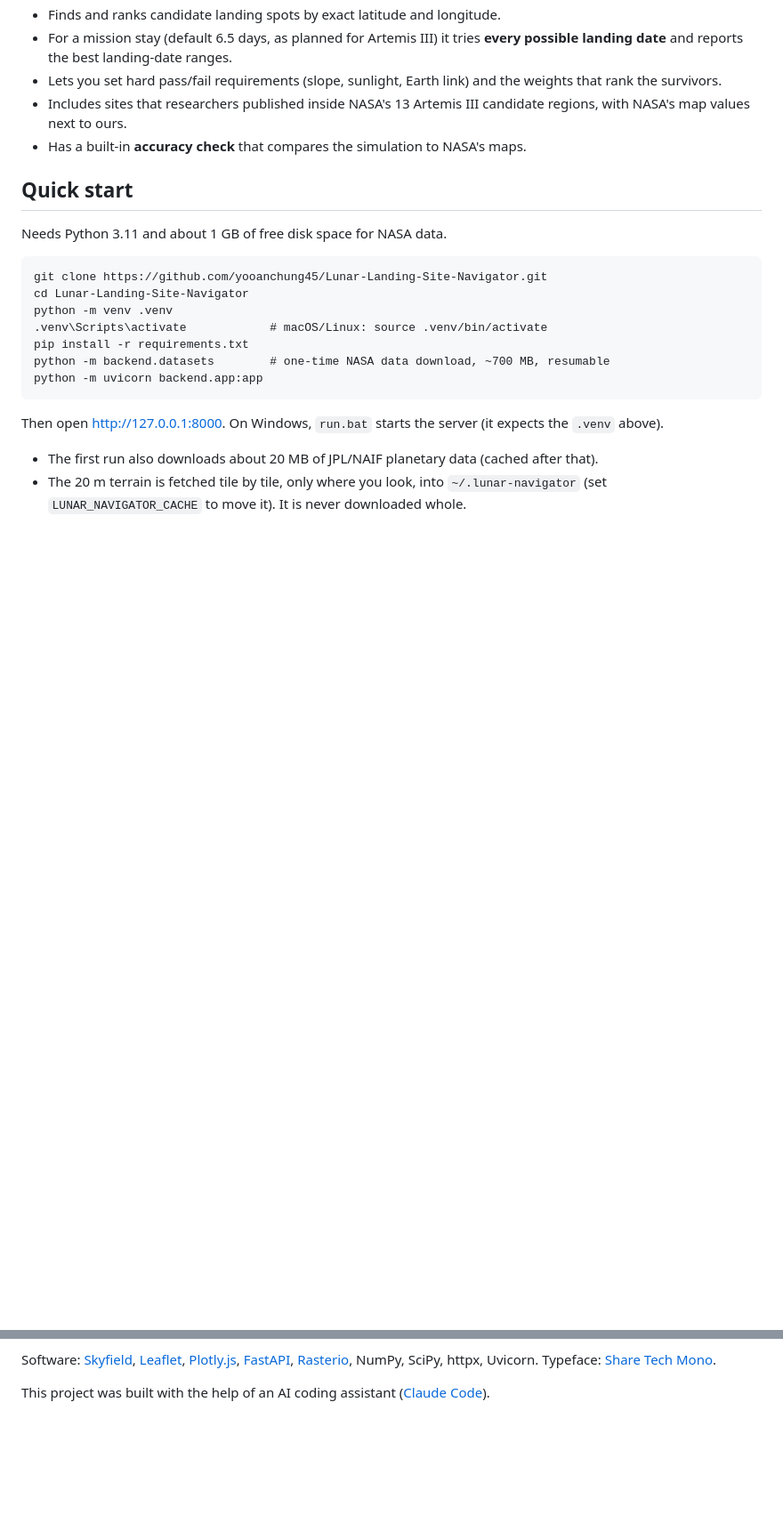
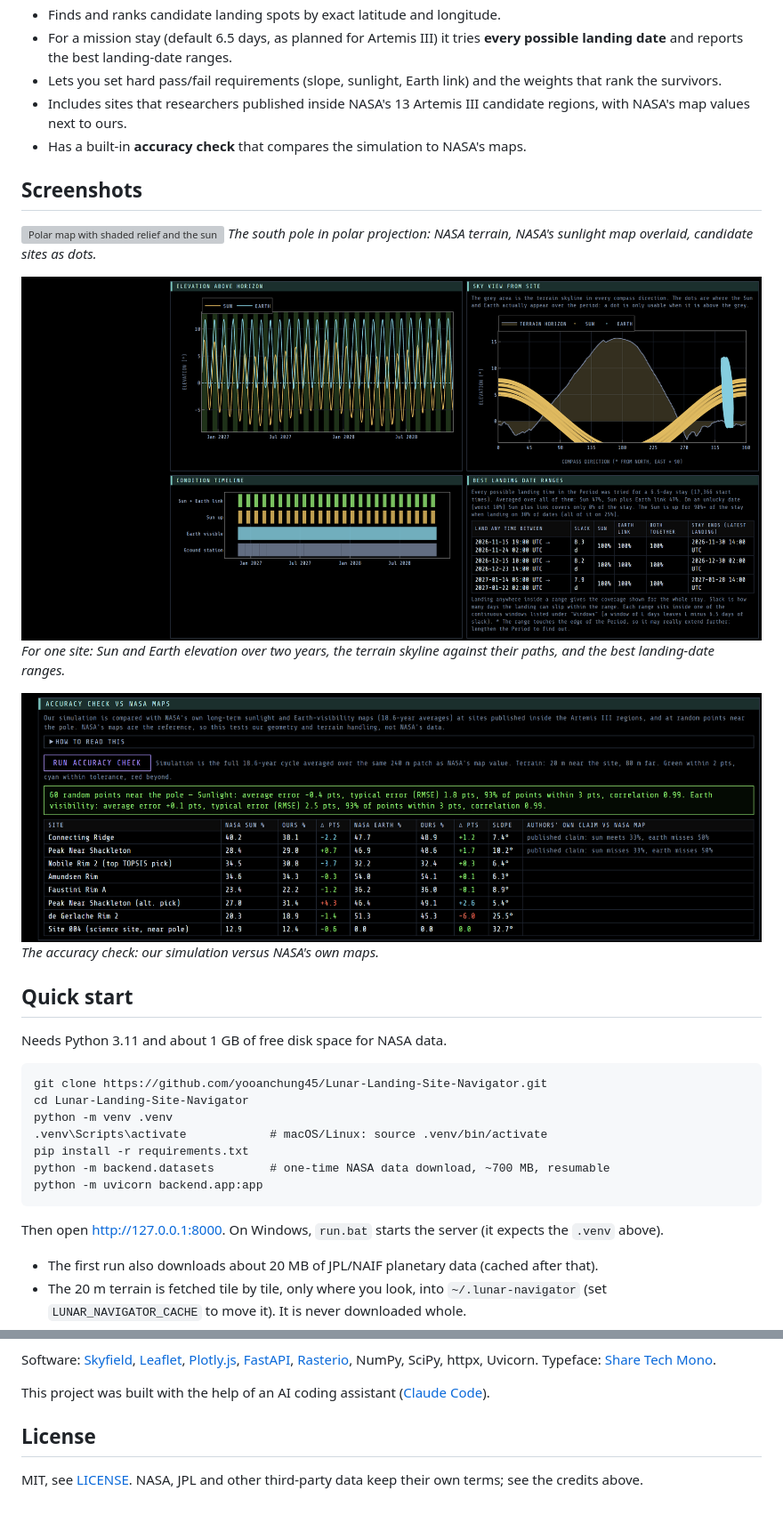
Before and after one commit to yooanchung45/Lunar-Landing-Site-Navigator, a Markdown page: README.md, 2 parts joined by grey strips. Shown at 89% size. Drawn GitHub-style; pictures changed too: docs/accuracy.png (added), docs/charts.png (added); blank space fills up the shorter version; grey boxes are pictures that could not be loaded.

Commit message:
Add MIT license and screenshots; fix leaderboard header

```diff
--- a/README.md
+++ b/README.md
@@ -13,7 +13,18 @@ communications. It is built on real NASA data, and its answers are checked again
   next to ours.
 - Has a built-in **accuracy check** that compares the simulation to NASA's maps.
 
-<!-- Add screenshots here: docs/map.png (map and overlays), docs/ranking.png (leaderboard), docs/accuracy.png -->
+## Screenshots
+
+![Polar map with shaded relief and the sunlight overlay](docs/map.png)
+*The south pole in polar projection: NASA terrain, NASA's sunlight map overlaid, candidate sites as dots.*
+
+![Elevation, sky view, condition timeline and best landing dates](docs/charts.png)
+*For one site: Sun and Earth elevation over two years, the terrain skyline against their paths, and the best landing-date ranges.*
+
+![Accuracy check against NASA's maps](docs/accuracy.png)
+*The accuracy check: our simulation versus NASA's own maps.*
+
+<!-- Add docs/ranking.png (the ranked leaderboard) here. -->
 
 ## Quick start
 
@@ -137,3 +148,7 @@ Software: [Skyfield](https://rhodesmill.org/skyfield/), [Leaflet](https://leafle
 Typeface: [Share Tech Mono](https://fonts.google.com/specimen/Share+Tech+Mono).
 
 This project was built with the help of an AI coding assistant ([Claude Code](https://www.anthropic.com/claude-code)).
+
+## License
+
+MIT, see [LICENSE](LICENSE). NASA, JPL and other third-party data keep their own terms; see the credits above.
```
Also changed, not shown: 4 other files.
